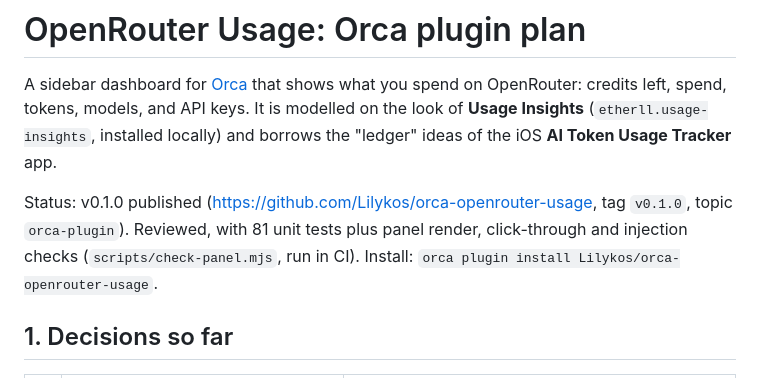
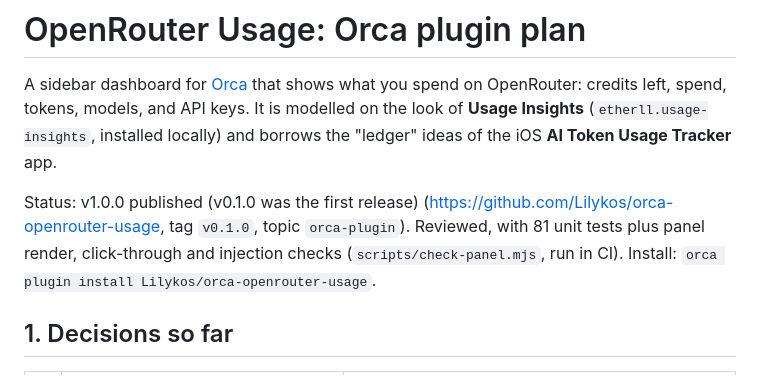
Before and after one commit to Lilykos/orca-openrouter-usage, a Markdown page: PLAN.md, the part around the change. GitHub-like rendering.

```diff
--- a/PLAN.md
+++ b/PLAN.md
@@ -2,7 +2,7 @@
 
 A sidebar dashboard for [Orca](https://onorca.dev) that shows what you spend on OpenRouter: credits left, spend, tokens, models, and API keys. It is modelled on the look of **Usage Insights** (`etherll.usage-insights`, installed locally) and borrows the "ledger" ideas of the iOS **AI Token Usage Tracker** app.
 
-Status: v0.1.0 published (https://github.com/Lilykos/orca-openrouter-usage, tag `v0.1.0`, topic `orca-plugin`). Reviewed, with 81 unit tests plus panel render, click-through and injection checks (`scripts/check-panel.mjs`, run in CI). Install: `orca plugin install Lilykos/orca-openrouter-usage`.
+Status: v1.0.0 published (v0.1.0 was the first release) (https://github.com/Lilykos/orca-openrouter-usage, tag `v0.1.0`, topic `orca-plugin`). Reviewed, with 81 unit tests plus panel render, click-through and injection checks (`scripts/check-panel.mjs`, run in CI). Install: `orca plugin install Lilykos/orca-openrouter-usage`.
 
 ## 1. Decisions so far
 
```
Also changed, not shown: CHANGELOG.md (+8 -0 lines), README.md (+1 -0 lines), images/screenshot-keys.png, images/screenshot-ledger.png, images/screenshot-models.png, 8 other files.
